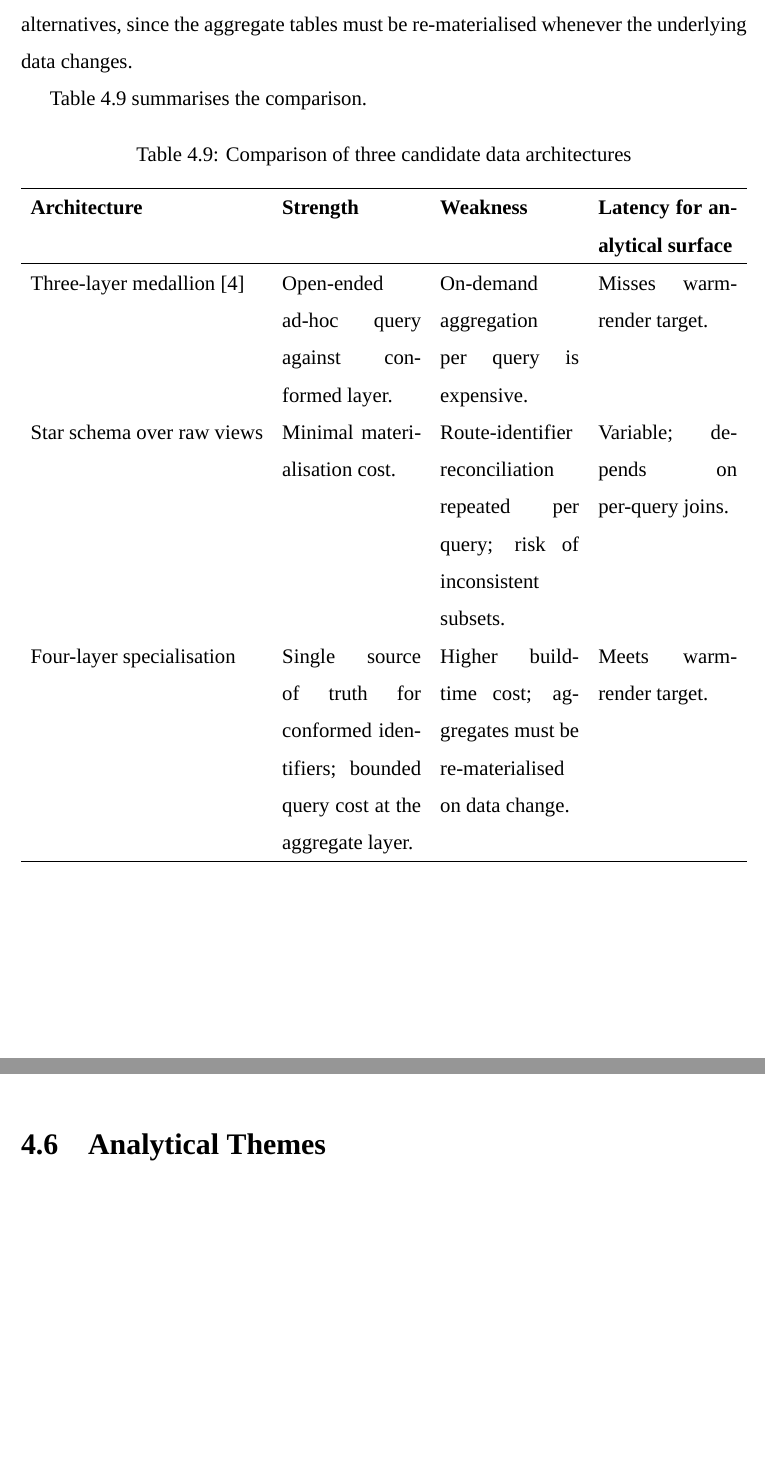
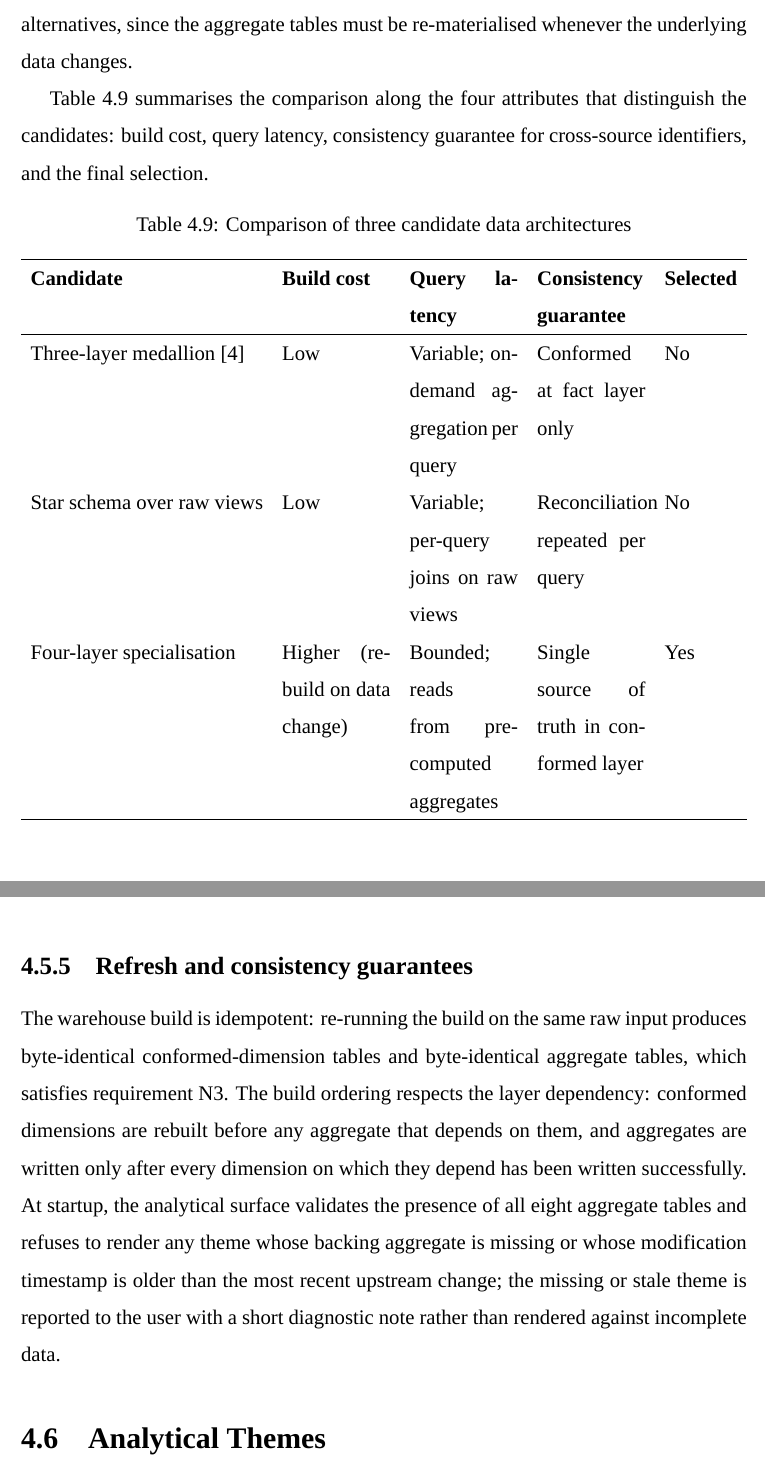
Before and after one commit to davedave47/hcmc-bus-viz, a LaTeX thesis (report/main.tex, which reads report/sections/Ch4_ProposedSolution/4.5_DataArchitecture.tex): two parts of pages 33 and 34 of 56 before the commit and two parts of pages 33 and 37 of 57 after it, joined at a grey line, cut so that both start at the same text, the shorter picture padded with empty space. Compiled offline with XeLaTeX; a missing font is replaced by an installed copy or a similar font.

Commit message:
report(4.5): expand data architecture with candidate-table, aggregate catalogue, and refresh policy
Restructure the candidate comparison into a five-column table (build
cost, query latency, consistency, selected). Add an aggregate-table
catalogue subsection naming each of the eight aggregates, its grain, and
the themes it serves. Add a closing subsection on refresh and
consistency guarantees, including idempotence and startup validation.

Co-Authored-By: Claude Opus 4.7 <noreply@anthropic.com>

```diff
--- a/report/sections/Ch4_ProposedSolution/4.5_DataArchitecture.tex
+++ b/report/sections/Ch4_ProposedSolution/4.5_DataArchitecture.tex
@@ -46,19 +46,22 @@ layer 4). The weakness is that the build-time cost is higher than the other
 two alternatives, since the aggregate tables must be re-materialised
 whenever the underlying data changes.
 
-Table~\ref{tab:arch:candidates} summarises the comparison.
+Table~\ref{tab:arch:candidates} summarises the comparison along the four
+attributes that distinguish the candidates: build cost, query latency,
+consistency guarantee for cross-source identifiers, and the final
+selection.
 
 \begin{table}[!htbp]
   \centering
   \caption{Comparison of three candidate data architectures}
   \label{tab:arch:candidates}
-  \begin{tabularx}{\linewidth}{l X X X}
+  \begin{tabularx}{\linewidth}{l X X X l}
     \hline
-    \textbf{Architecture} & \textbf{Strength} & \textbf{Weakness} & \textbf{Latency for analytical surface} \\
+    \textbf{Candidate} & \textbf{Build cost} & \textbf{Query latency} & \textbf{Consistency guarantee} & \textbf{Selected} \\
     \hline
-    Three-layer medallion \cite{databricksMedallion} & Open-ended ad-hoc query against conformed layer. & On-demand aggregation per query is expensive. & Misses warm-render target. \\
-    Star schema over raw views & Minimal materialisation cost. & Route-identifier reconciliation repeated per query; risk of inconsistent subsets. & Variable; depends on per-query joins. \\
-    Four-layer specialisation & Single source of truth for conformed identifiers; bounded query cost at the aggregate layer. & Higher build-time cost; aggregates must be re-materialised on data change. & Meets warm-render target. \\
+    Three-layer medallion \cite{databricksMedallion} & Low & Variable; on-demand aggregation per query & Conformed at fact layer only & No \\
+    Star schema over raw views & Low & Variable; per-query joins on raw views & Reconciliation repeated per query & No \\
+    Four-layer specialisation & Higher (re-build on data change) & Bounded; reads from pre-computed aggregates & Single source of truth in conformed layer & Yes \\
     \hline
   \end{tabularx}
 \end{table}
@@ -124,0 +162,14 @@ hundred thousand aggregate rows.
+\subsection{Refresh and consistency guarantees}
+\label{sec:solution:architecture:guarantees}
+
+The warehouse build is idempotent: re-running the build on the same raw
+input produces byte-identical conformed-dimension tables and
+byte-identical aggregate tables, which satisfies requirement N3. The build
+ordering respects the layer dependency: conformed dimensions are rebuilt
+before any aggregate that depends on them, and aggregates are written only
+after every dimension on which they depend has been written successfully.
+At startup, the analytical surface validates the presence of all eight
+aggregate tables and refuses to render any theme whose backing aggregate
+is missing or whose modification timestamp is older than the most recent
+upstream change; the missing or stale theme is reported to the user with a
+short diagnostic note rather than rendered against incomplete data.
```
Also changed, not shown: report/sections/Ch4_ProposedSolution/4.5_DataArchitecture.tex (34 more changed lines).
